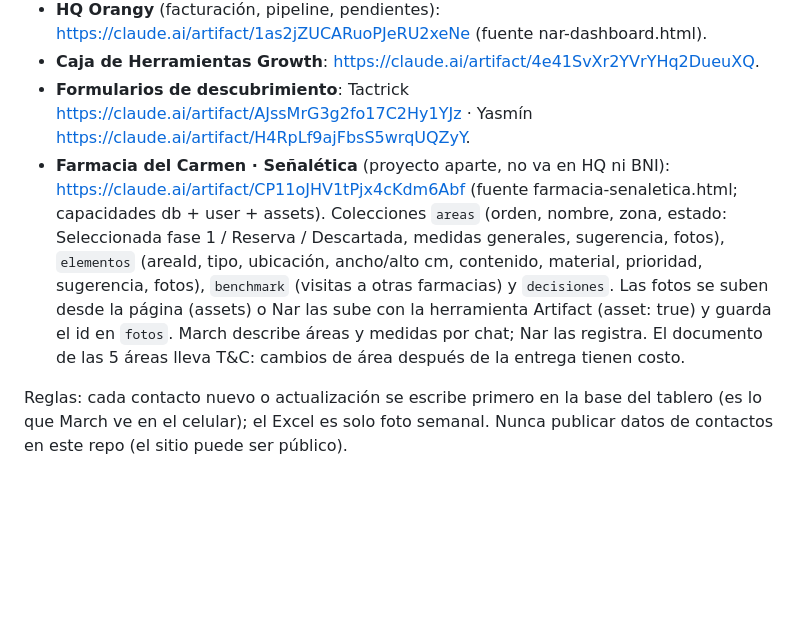
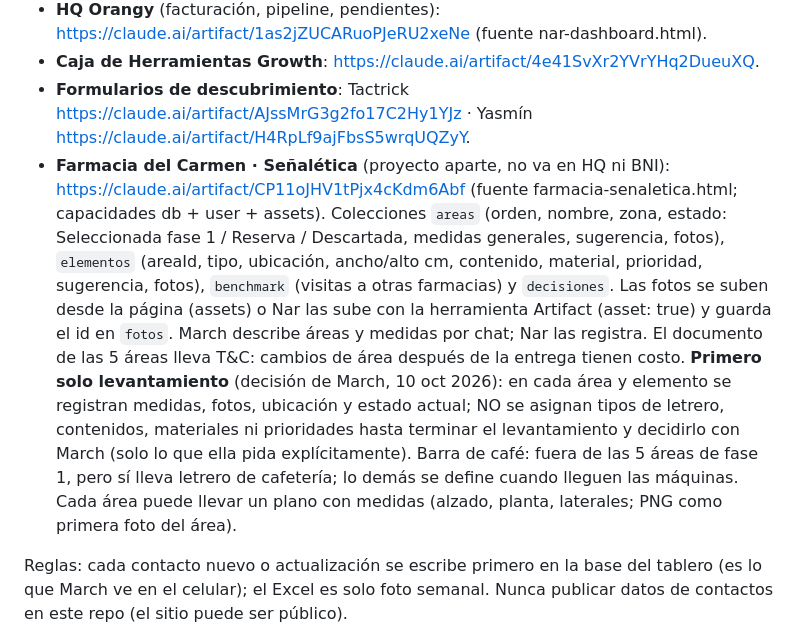
Before and after one commit to marcelasandovalmx-boop/portafolio, a Markdown page: CLAUDE.md, the part around the change. Drawn GitHub-style; blank space fills up the shorter version.

Commit message:
Bóveda Nar: Farmacia del Carmen, primero solo levantamiento
Co-Authored-By: Claude Opus 5.5 <noreply@anthropic.com>
Claude-Session: https://claude.ai/code/session_01NE8ZDd689i74h1a1AmN6U3

```diff
--- a/CLAUDE.md
+++ b/CLAUDE.md
@@ -77,7 +77,7 @@ Nar es el agente de desarrollo de negocio de March. Sus bases de datos viven en
 - **HQ Orangy** (facturación, pipeline, pendientes): https://claude.ai/artifact/1as2jZUCARuoPJeRU2xeNe (fuente nar-dashboard.html).
 - **Caja de Herramientas Growth**: https://claude.ai/artifact/4e41SvXr2YVrYHq2DueuXQ.
 - **Formularios de descubrimiento**: Tactrick https://claude.ai/artifact/AJssMrG3g2fo17C2Hy1YJz · Yasmín https://claude.ai/artifact/H4RpLf9ajFbsS5wrqUQZyY.
-- **Farmacia del Carmen · Señalética** (proyecto aparte, no va en HQ ni BNI): https://claude.ai/artifact/CP11oJHV1tPjx4cKdm6Abf (fuente farmacia-senaletica.html; capacidades db + user + assets). Colecciones `areas` (orden, nombre, zona, estado: Seleccionada fase 1 / Reserva / Descartada, medidas generales, sugerencia, fotos), `elementos` (areaId, tipo, ubicación, ancho/alto cm, contenido, material, prioridad, sugerencia, fotos), `benchmark` (visitas a otras farmacias) y `decisiones`. Las fotos se suben desde la página (assets) o Nar las sube con la herramienta Artifact (asset: true) y guarda el id en `fotos`. March describe áreas y medidas por chat; Nar las registra. El documento de las 5 áreas lleva T&C: cambios de área después de la entrega tienen costo.
+- **Farmacia del Carmen · Señalética** (proyecto aparte, no va en HQ ni BNI): https://claude.ai/artifact/CP11oJHV1tPjx4cKdm6Abf (fuente farmacia-senaletica.html; capacidades db + user + assets). Colecciones `areas` (orden, nombre, zona, estado: Seleccionada fase 1 / Reserva / Descartada, medidas generales, sugerencia, fotos), `elementos` (areaId, tipo, ubicación, ancho/alto cm, contenido, material, prioridad, sugerencia, fotos), `benchmark` (visitas a otras farmacias) y `decisiones`. Las fotos se suben desde la página (assets) o Nar las sube con la herramienta Artifact (asset: true) y guarda el id en `fotos`. March describe áreas y medidas por chat; Nar las registra. El documento de las 5 áreas lleva T&C: cambios de área después de la entrega tienen costo. **Primero solo levantamiento** (decisión de March, 10 oct 2026): en cada área y elemento se registran medidas, fotos, ubicación y estado actual; NO se asignan tipos de letrero, contenidos, materiales ni prioridades hasta terminar el levantamiento y decidirlo con March (solo lo que ella pida explícitamente). Barra de café: fuera de las 5 áreas de fase 1, pero sí lleva letrero de cafetería; lo demás se define cuando lleguen las máquinas. Cada área puede llevar un plano con medidas (alzado, planta, laterales; PNG como primera foto del área).
 
 Reglas: cada contacto nuevo o actualización se escribe primero en la base del tablero (es lo que March ve en el celular); el Excel es solo foto semanal. Nunca publicar datos de contactos en este repo (el sitio puede ser público).
 
```
